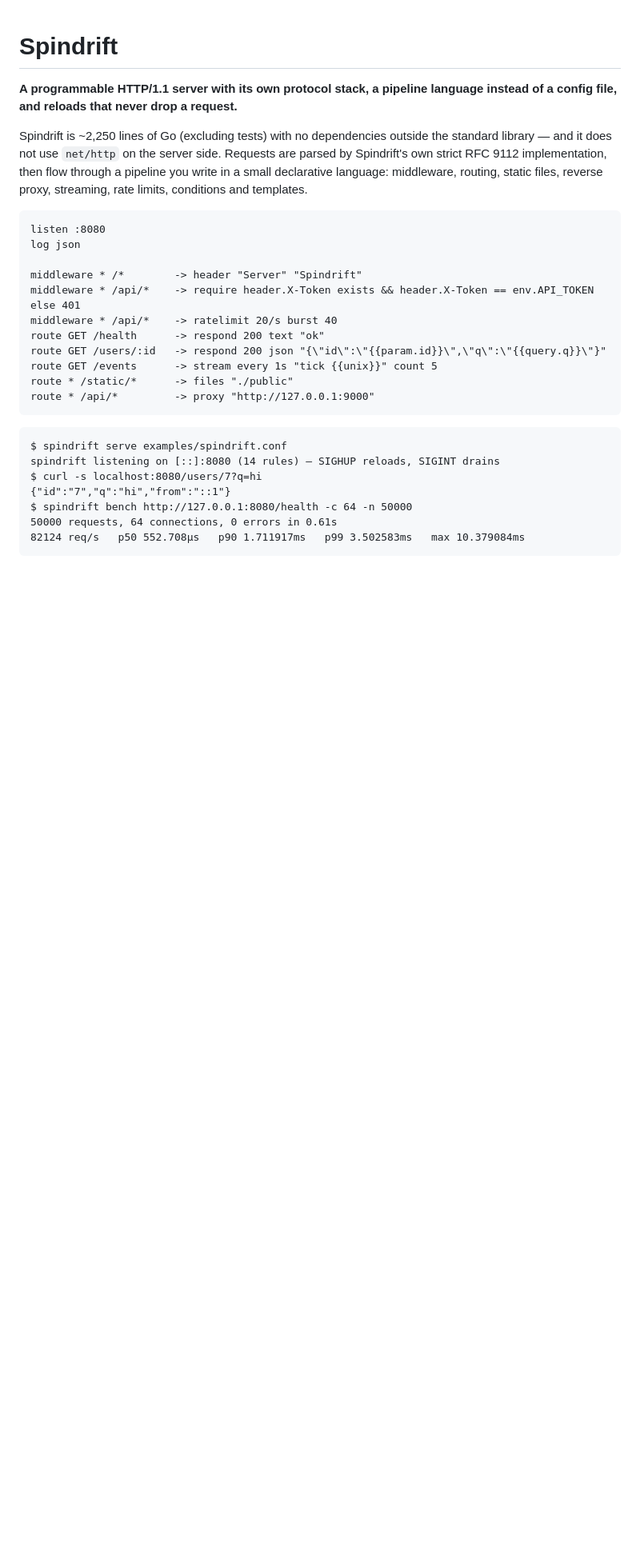
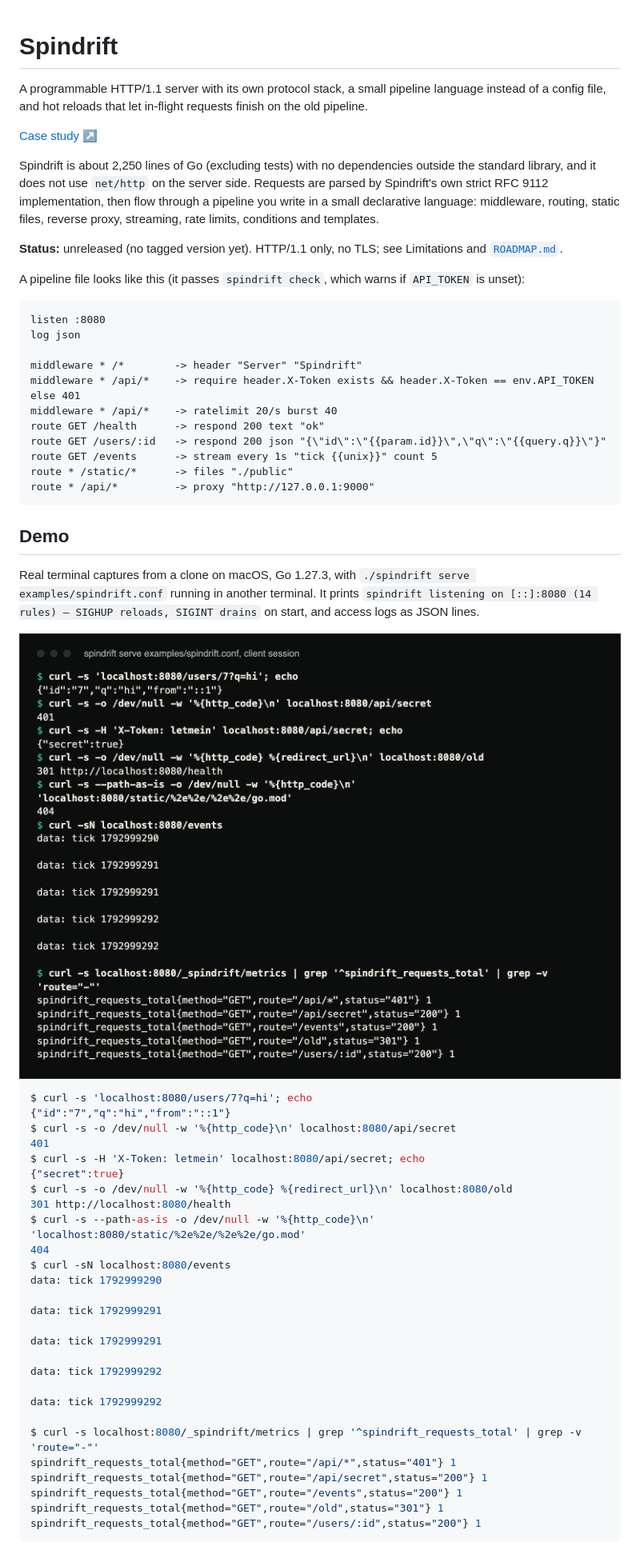
Before and after one commit to hellpuffyt/spindrift, a Markdown page: README.md, the part around one of its changes. Shown at 80% size. Rendered like a GitHub page; pictures changed too: docs/screenshots/serve-example-client-session.png (added); blank space fills up the shorter version.

Commit message:
docs: README refresh with real terminal captures and case study link

````diff
--- a/README.md
+++ b/README.md
@@ -1,14 +1,23 @@
 # Spindrift
 
-**A programmable HTTP/1.1 server with its own protocol stack, a pipeline
-language instead of a config file, and reloads that never drop a request.**
+A programmable HTTP/1.1 server with its own protocol stack, a small pipeline
+language instead of a config file, and hot reloads that let in-flight requests
+finish on the old pipeline.
 
-Spindrift is ~2,250 lines of Go (excluding tests) with no dependencies outside the standard
-library — and it does not use `net/http` on the server side. Requests are
-parsed by Spindrift's own strict RFC 9112 implementation, then flow through
-a pipeline you write in a small declarative language: middleware, routing,
-static files, reverse proxy, streaming, rate limits, conditions and
-templates.
+[Case study ↗](https://hellpuff.dev/work/spindrift)
+
+Spindrift is about 2,250 lines of Go (excluding tests) with no dependencies
+outside the standard library, and it does not use `net/http` on the server
+side. Requests are parsed by Spindrift's own strict RFC 9112 implementation,
+then flow through a pipeline you write in a small declarative language:
+middleware, routing, static files, reverse proxy, streaming, rate limits,
+conditions and templates.
+
+**Status:** unreleased (no tagged version yet). HTTP/1.1 only, no TLS; see
+Limitations and [`ROADMAP.md`](ROADMAP.md).
+
+A pipeline file looks like this (it passes `spindrift check`, which warns if
+`API_TOKEN` is unset):
 
 ```
 listen :8080
@@ -24,13 +33,42 @@ route * /static/*      -> files "./public"
 route * /api/*         -> proxy "http://127.0.0.1:9000"
 ```
 
-```
-$ spindrift serve examples/spindrift.conf
-spindrift listening on [::]:8080 (14 rules) — SIGHUP reloads, SIGINT drains
-$ curl -s localhost:8080/users/7?q=hi
+## Demo
+
+Real terminal captures from a clone on macOS, Go 1.27.3, with
+`./spindrift serve examples/spindrift.conf` running in another terminal. It
+prints `spindrift listening on [::]:8080 (14 rules) — SIGHUP reloads, SIGINT drains`
+on start, and access logs as JSON lines.
+
+<img src="docs/screenshots/serve-example-client-session.png" width="100%" alt="Terminal capture of curl requests against the example pipeline: a templated JSON response for /users/7, 401 without the X-Token header and 200 with it, a 301 redirect, 404 for an encoded path traversal under /static, five server-sent event ticks from /events, and per-route Prometheus request counters.">
+
+```console
+$ curl -s 'localhost:8080/users/7?q=hi'; echo
 {"id":"7","q":"hi","from":"::1"}
-$ spindrift bench http://127.0.0.1:8080/health -c 64 -n 50000
-50000 requests, 64 connections, 0 errors in 0.61s
-82124 req/s   p50 552.708µs   p90 1.711917ms   p99 3.502583ms   max 10.379084ms
+$ curl -s -o /dev/null -w '%{http_code}\n' localhost:8080/api/secret
+401
+$ curl -s -H 'X-Token: letmein' localhost:8080/api/secret; echo
+{"secret":true}
+$ curl -s -o /dev/null -w '%{http_code} %{redirect_url}\n' localhost:8080/old
+301 http://localhost:8080/health
+$ curl -s --path-as-is -o /dev/null -w '%{http_code}\n' 'localhost:8080/static/%2e%2e/%2e%2e/go.mod'
+404
+$ curl -sN localhost:8080/events
+data: tick 1792999290
+
+data: tick 1792999291
+
+data: tick 1792999291
+
+data: tick 1792999292
+
+data: tick 1792999292
+
+$ curl -s localhost:8080/_spindrift/metrics | grep '^spindrift_requests_total' | grep -v 'route="-"'
+spindrift_requests_total{method="GET",route="/api/*",status="401"} 1
+spindrift_requests_total{method="GET",route="/api/secret",status="200"} 1
+spindrift_requests_total{method="GET",route="/events",status="200"} 1
+spindrift_requests_total{method="GET",route="/old",status="301"} 1
+spindrift_requests_total{method="GET",route="/users/:id",status="200"} 1
 ```
 
````
Also changed, not shown: other parts of README.md (+52 -35 lines), docs/screenshots/check-example-pipeline.png (added).
